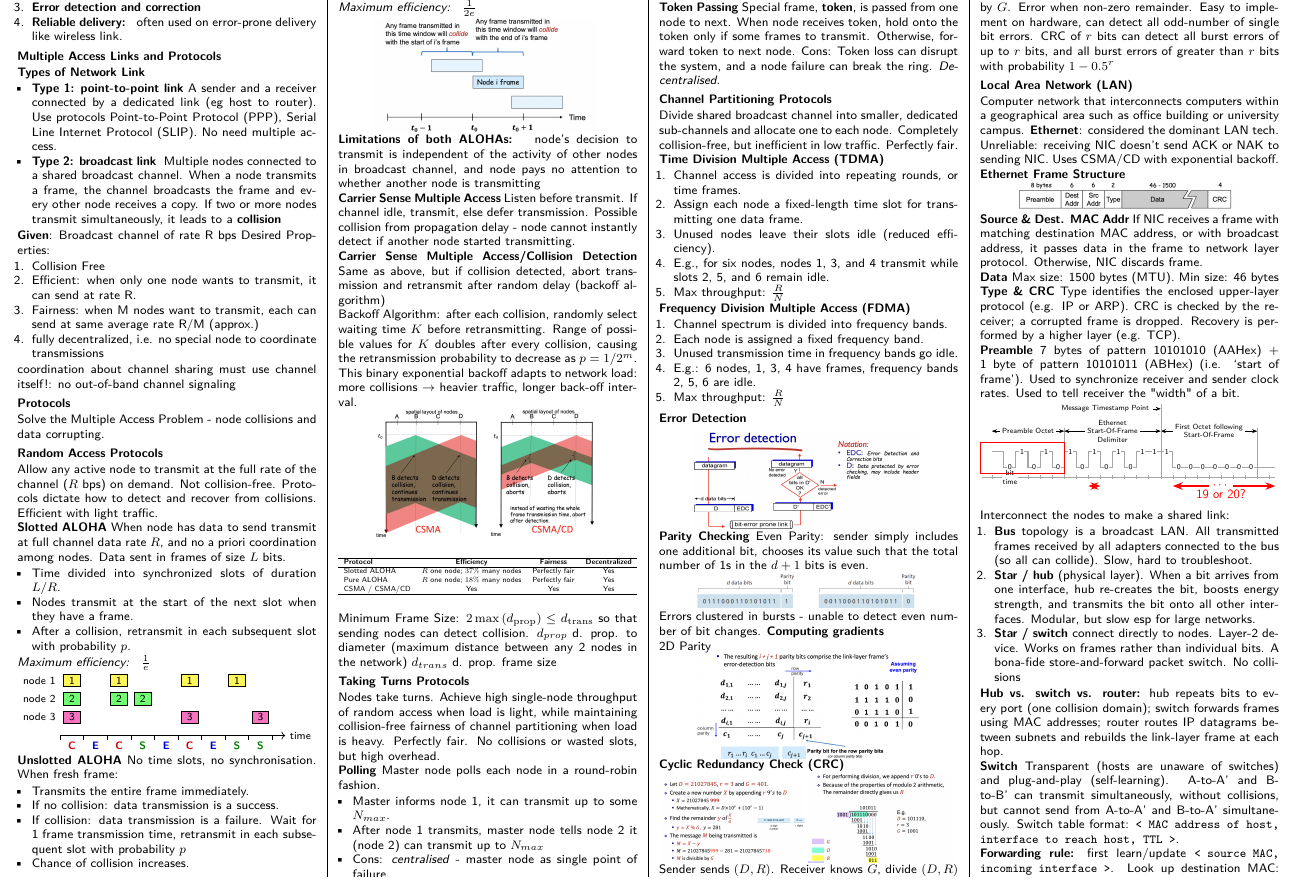
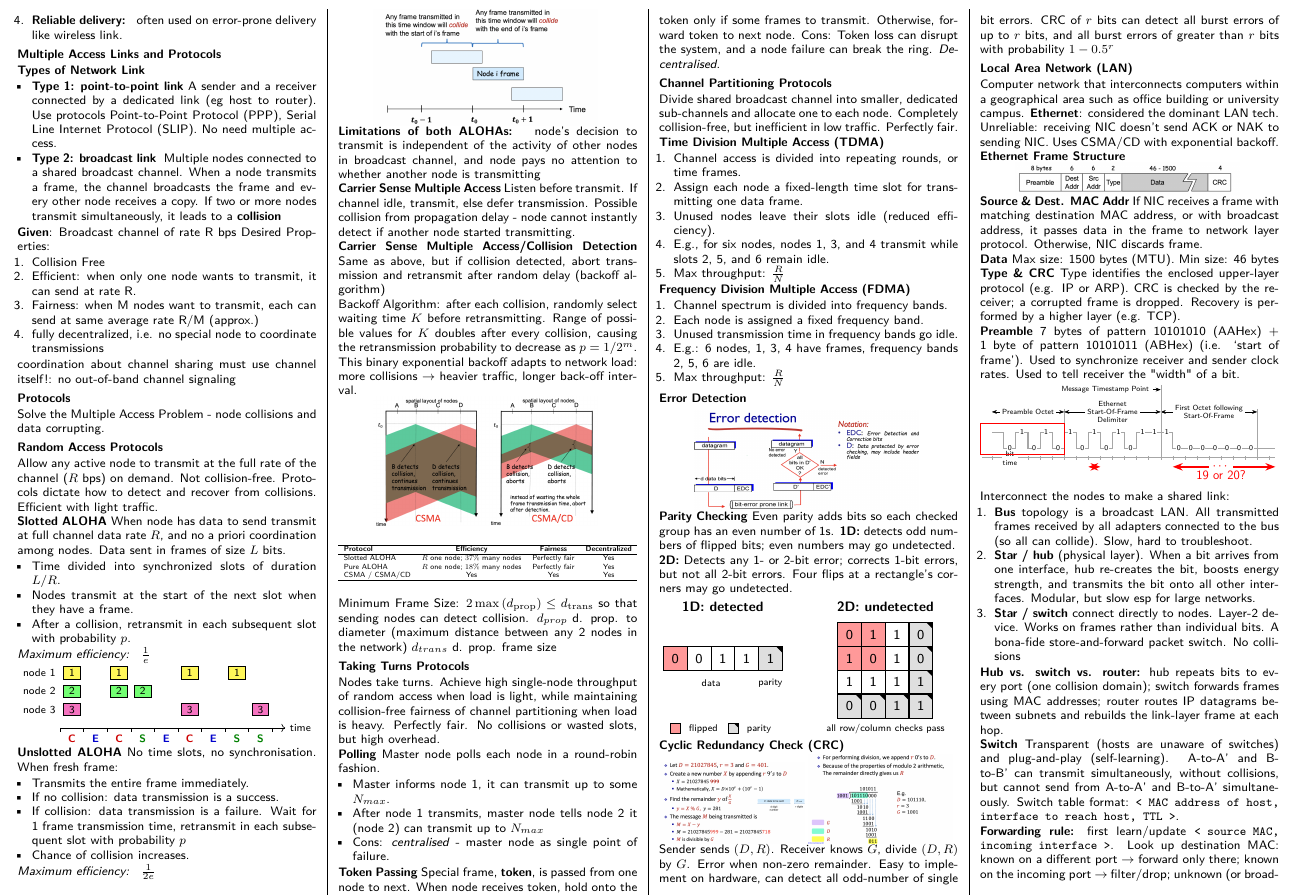
Before and after one commit to Promist-Moon/cs2105-final-cheatsheet, a LaTeX document (main.tex): part of page 3 of 4, cut so that both start at the same text. Compiled offline with pdfLaTeX.

Commit message:
imrpove parity bit checking diagram

```diff
--- a/main.tex
+++ b/main.tex
@@ -994,18 +995,45 @@ Divide shared broadcast channel into smaller, dedicated sub-channels and allocat
 \includegraphics[width=0.75\linewidth]{link/error-d.png}
 \end{compactfigure}
 
-\textbf{Parity Checking}
-Even Parity: sender simply includes one additional bit, chooses its value such that the total number of 1s in the
-$d + 1$ bits is even.
+\textbf{Parity Checking} Even parity adds bits so each checked group has an even number of 1s. \textbf{1D:} detects odd numbers of flipped bits; even numbers may go undetected.
+
+\textbf{2D:} Detects any 1- or 2-bit error; corrects 1-bit errors, but not all 2-bit errors. Four flips at a rectangle's corners may go undetected.
 \begin{compactfigure}
-\includegraphics[width=0.75\linewidth]{link/parity.png}
-\end{compactfigure}
-Errors clustered in bursts - unable to detect even number of bit changes.
-\textbf{Computing gradients}
+\resizebox{0.96\linewidth}{!}{%
+\begin{tikzpicture}[
+  font=\scriptsize,
+  cell/.style={draw, minimum width=0.43cm, minimum height=0.43cm, inner sep=0pt},
+  parity/.style={cell, fill=gray!25, path picture={
+    \fill[black] (path picture bounding box.north east) -- ++(-0.11cm,0) -- ++(0.11cm,-0.11cm) -- cycle;
+  }}
+]
+  \node[font=\bfseries\scriptsize] at (0.86,1.55) {1D: detected};
+  \foreach \x/\v in {1/0,2/1,3/1}
+    \node[cell] at (\x*0.43,0.62) {\v};
+  \node[cell,fill=red!40] at (0,0.62) {0};
+  \node[parity] at (1.72,0.62) {1};
+  \node[font=\tiny] at (0.65,0.18) {data};
+  \node[font=\tiny] at (1.72,0.18) {parity};
 
-2D Parity
-\begin{compactfigure}
-\includegraphics[width=0.75\linewidth]{link/2d.png}
+  \node[font=\bfseries\scriptsize] at (3.8,1.55) {2D: undetected};
+  \foreach \x/\y/\v in {0/0/0,1/0/1,2/0/1,0/1/1,1/1/0,2/1/1,0/2/1,1/2/1,2/2/1}
+    \node[cell] at (3.15+\x*0.43,1.05-\y*0.43) {\v};
+  \foreach \x/\y/\v in {0/0/0,1/0/1,0/1/1,1/1/0}
+    \node[cell,fill=red!40] at (3.15+\x*0.43,1.05-\y*0.43) {\v};
+  \foreach \y/\v in {0/0,1/0,2/1}
+    \node[parity] at (4.44,1.05-\y*0.43) {\v};
+  \foreach \x/\v in {0/0,1/0,2/1,3/1}
+    \node[parity] at (3.15+\x*0.43,-0.24) {\v};
+  \draw[thick] (4.225,1.265) -- (4.225,-0.455);
+  \draw[thick] (2.935,-0.025) -- (4.655,-0.025);
+  \node[font=\tiny] at (3.8,-0.65) {all row/column checks pass};
+  \node[draw,fill=red!40,minimum width=0.18cm,minimum height=0.18cm,inner sep=0pt] at (0,-0.65) {};
+  \node[font=\tiny,anchor=west] at (0.14,-0.65) {flipped};
+  \node[draw,fill=gray!25,minimum width=0.18cm,minimum height=0.18cm,inner sep=0pt,
+    path picture={\fill[black] (path picture bounding box.north east) -- ++(-0.07cm,0) -- ++(0.07cm,-0.07cm) -- cycle;}] at (1.05,-0.65) {};
+  \node[font=\tiny,anchor=west] at (1.19,-0.65) {parity};
+\end{tikzpicture}%
+}
 \end{compactfigure}
 
 \textbf{Cyclic Redundancy Check (CRC)}
```
Also changed, not shown: main.tex (1 more changed lines).
